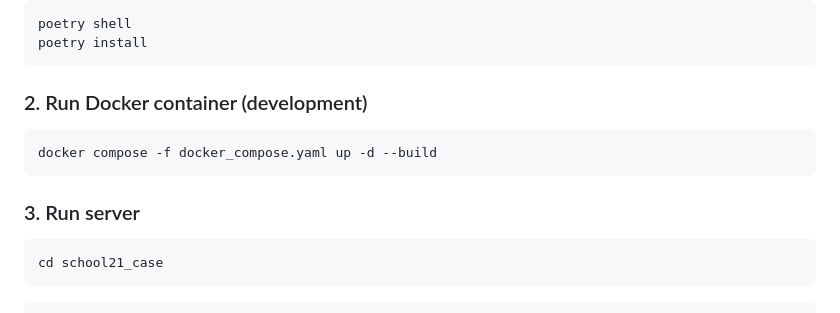
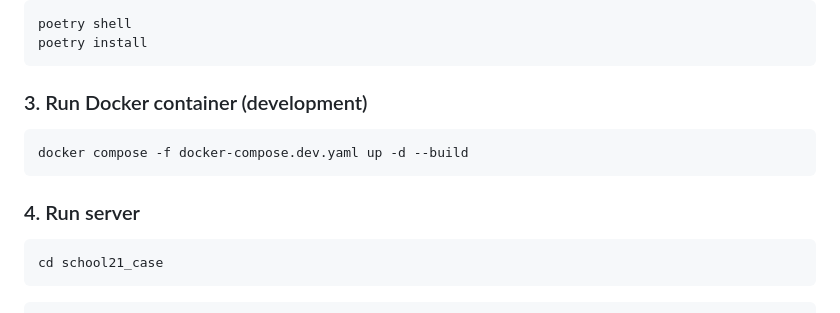
Before and after one commit to TolyanL/school21-case, a Markdown page: README.md, the part around the change. Drawn GitHub-style.

````diff
--- a/README.md
+++ b/README.md
@@ -24,12 +24,12 @@ git clone https://github.com/TolyanL/school21-case.git
   poetry install
   ```
 
-### 2. Run Docker container (development)
+### 3. Run Docker container (development)
 ```
-docker compose -f docker_compose.yaml up -d --build
+docker compose -f docker-compose.dev.yaml up -d --build
 ```
 
-### 3. Run server
+### 4. Run server
 ```bash
 cd school21_case
 ```
````
